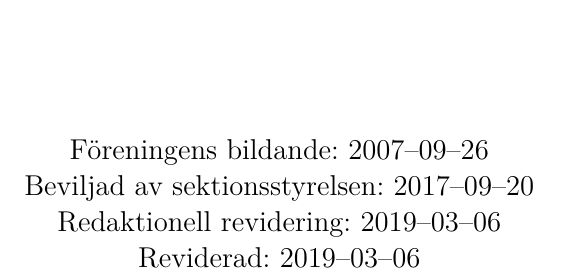
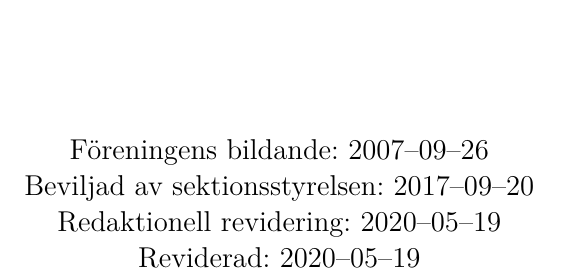
Before and after one commit to chalmersdrawit/Stadga, a LaTeX document (stadga/stadga.tex, which reads classes/drawit.cls): part of page 1 of 8, cut so that both start at the same text. Compiled offline with XeLaTeX.

Commit message:
Updates from Overleaf

```diff
--- a/classes/drawit.cls
+++ b/classes/drawit.cls
@@ -4,7 +4,7 @@
 % https://github.com/dtekcth/dtek-tex/blob/master/dtek.cls
 
 \NeedsTeXFormat{LaTeX2e}
-\ProvidesClass{cthit}[2014/07/14 Teknologsektionen Informationsteknik Chalmers]
+\ProvidesClass{drawit}[2020/05/18 Intresseföreningen DrawIT]
 
 \newif\ifincludeaddress
 \includeaddresstrue
--- a/stadga/stadga.tex
+++ b/stadga/stadga.tex
@@ -23,8 +23,8 @@
 \title{Stadga}
 \created{2007--09--26}
 \approved{2017--09--20}
-\editorial{2019--03--06}
-\revisioned{2019--03--06}
+\editorial{2020--05--19}
+\revisioned{2020--05--19}
 \maketitle
 
 \thispagestyle{empty}
```
